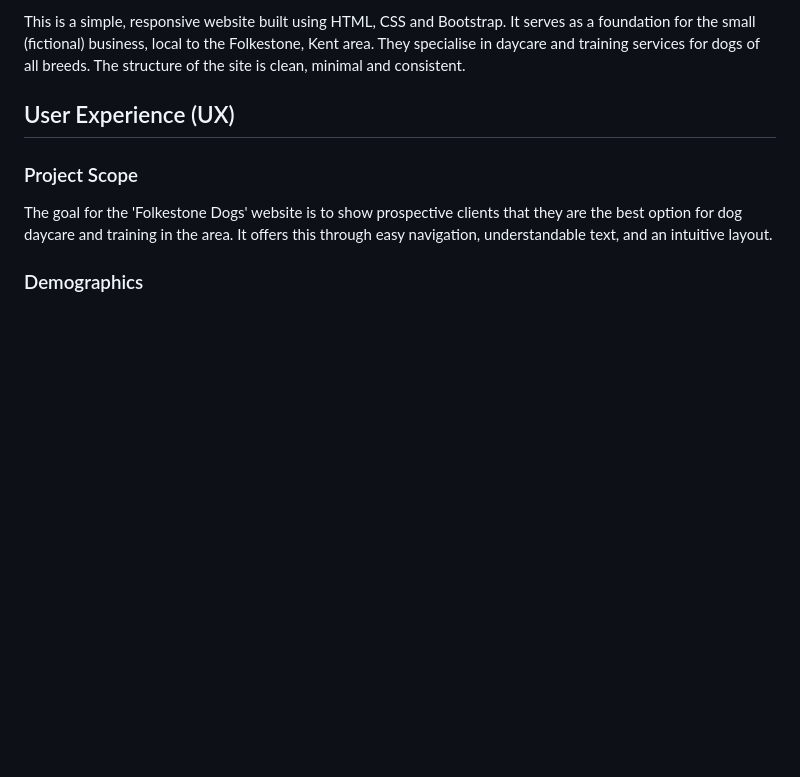
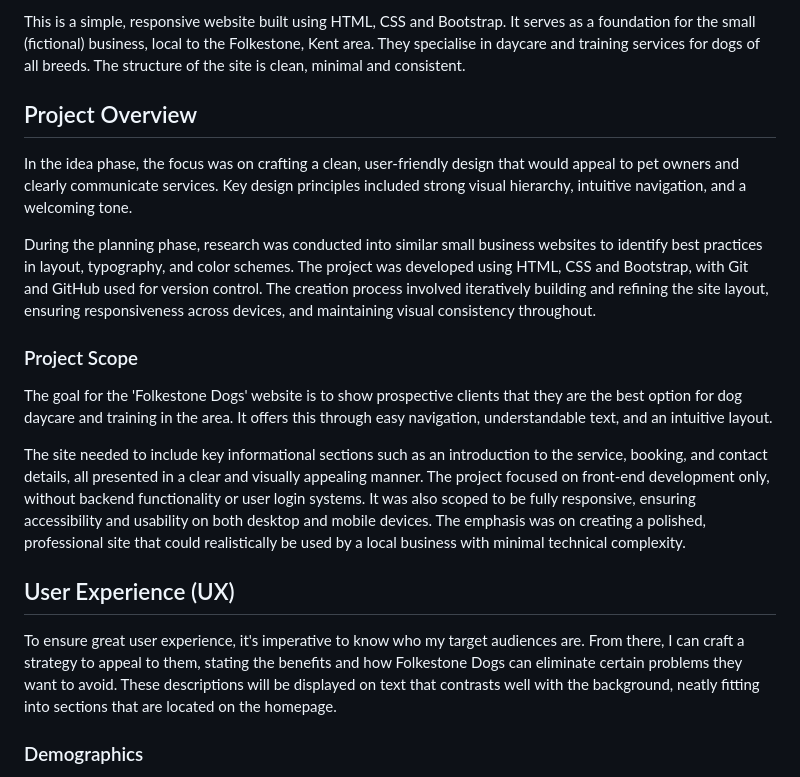
Before and after one commit to tstyer/Folkestone-Dogs, a Markdown page: README.md, the part around the change. Rendered like a GitHub page; blank space fills up the shorter version.

Commit message:
Update README.md
Add more that describes the project life cycle

```diff
--- a/README.md
+++ b/README.md
@@ -59,11 +59,21 @@ Welcome to the Folkestone Dogs project.
 
 This is a simple, responsive website built using HTML, CSS and Bootstrap. It serves as a foundation for the small (fictional) business, local to the Folkestone, Kent area. They specialise in daycare and training services for dogs of all breeds. The structure of the site is clean, minimal and consistent.
 
-## User Experience (UX)
+## Project Overview
+
+In the idea phase, the focus was on crafting a clean, user-friendly design that would appeal to pet owners and clearly communicate services. Key design principles included strong visual hierarchy, intuitive navigation, and a welcoming tone.
+
+During the planning phase, research was conducted into similar small business websites to identify best practices in layout, typography, and color schemes. The project was developed using HTML, CSS and Bootstrap, with Git and GitHub used for version control. The creation process involved iteratively building and refining the site layout, ensuring responsiveness across devices, and maintaining visual consistency throughout.
 
 ### Project Scope
 
 The goal for the 'Folkestone Dogs' website is to show prospective clients that they are the best option for dog daycare and training in the area. It offers this through easy navigation, understandable text, and an intuitive layout.
+
+The site needed to include key informational sections such as an introduction to the service, booking, and contact details, all presented in a clear and visually appealing manner. The project focused on front-end development only, without backend functionality or user login systems. It was also scoped to be fully responsive, ensuring accessibility and usability on both desktop and mobile devices. The emphasis was on creating a polished, professional site that could realistically be used by a local business with minimal technical complexity.
+
+## User Experience (UX)
+
+To ensure great user experience, it's imperative to know who my target audiences are. From there, I can craft a strategy to appeal to them, stating the benefits and how Folkestone Dogs can eliminate certain problems they want to avoid. These descriptions will be displayed on text that contrasts well with the background, neatly fitting into sections that are located on the homepage.
 
 ### Demographics
 
```
